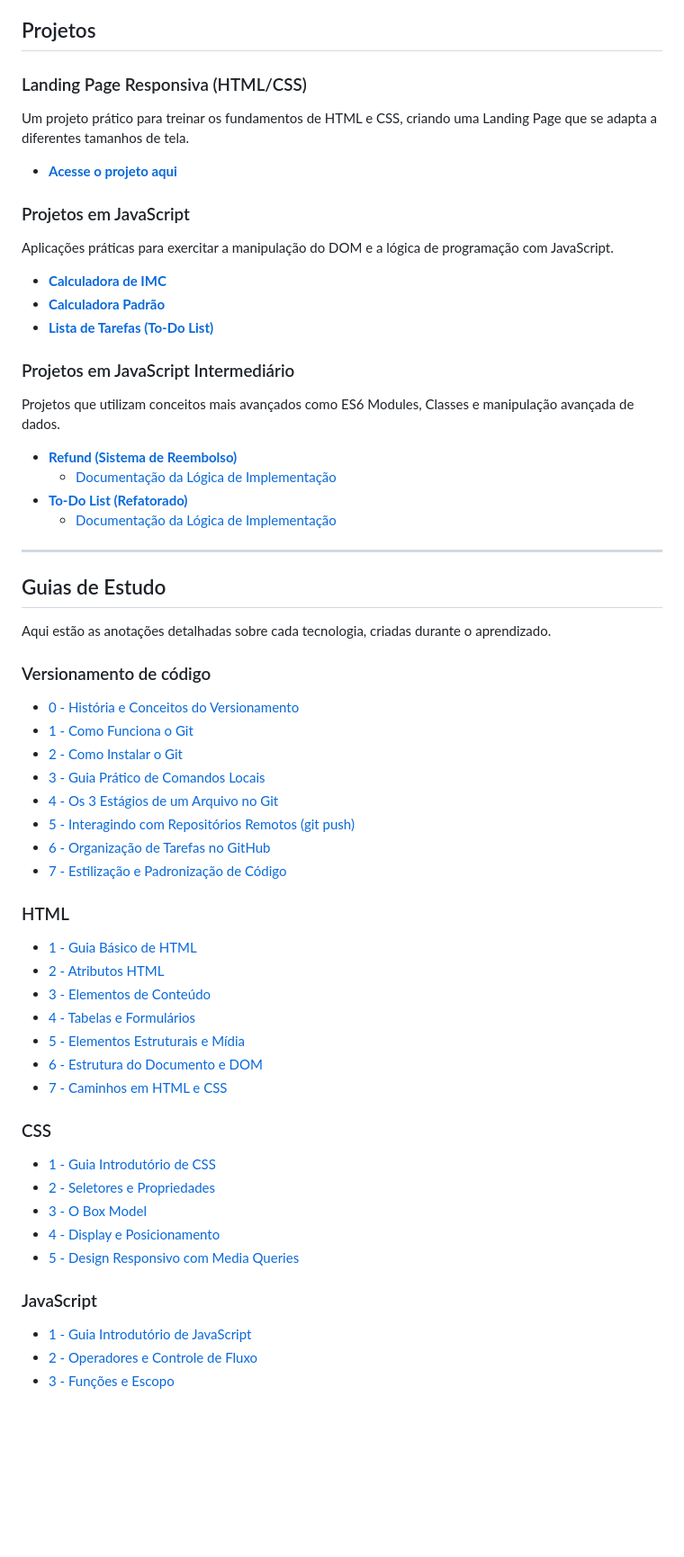
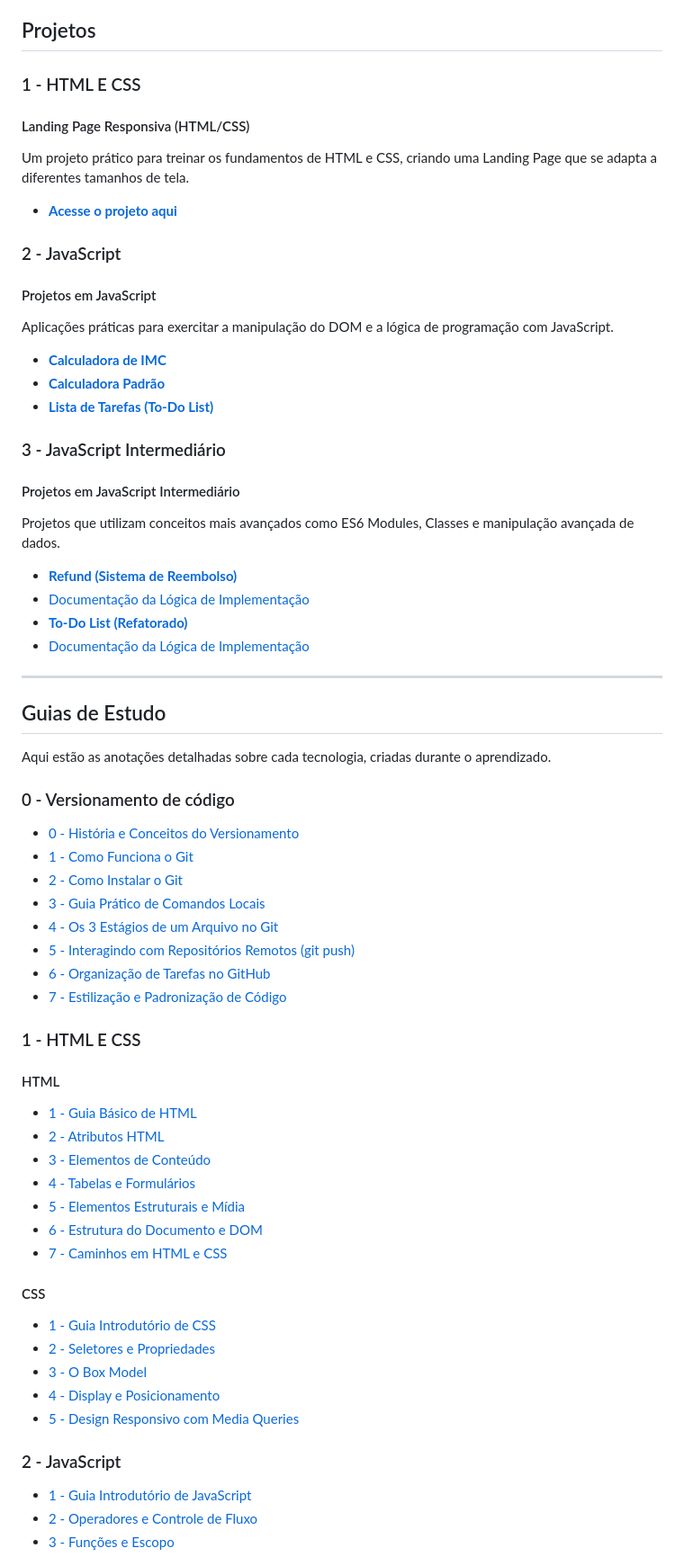
Before and after one commit to tayronroch/FullStack-JS-Notes, a Markdown page: README.md, the part around the change printed below. Shown: that part at 90% size. Drawn GitHub-style; blank space fills up the shorter version.

Commit message:
Ajuste no `Readme.md` para refletir a hierarquia dos resumos.

```diff
--- a/README.md
+++ b/README.md
@@ -4,13 +4,17 @@ Este repositório contém anotações de estudo e projetos práticos sobre as te
 
 ## Projetos
 
-### Landing Page Responsiva (HTML/CSS)
+### 1 - HTML E CSS
+
+#### Landing Page Responsiva (HTML/CSS)
 
 Um projeto prático para treinar os fundamentos de HTML e CSS, criando uma Landing Page que se adapta a diferentes tamanhos de tela.
 
 - **[Acesse o projeto aqui](./1%20-%20HTML%20E%20CSS/Landing%20Page%20%20Responsiva%20Basica/HTML/)**
 
-### Projetos em JavaScript
+### 2 - JavaScript
+
+#### Projetos em JavaScript
 
 Aplicações práticas para exercitar a manipulação do DOM e a lógica de programação com JavaScript.
 
@@ -18,14 +22,16 @@ Aplicações práticas para exercitar a manipulação do DOM e a lógica de prog
 - **[Calculadora Padrão](./2%20-%20JavaScript/CALCULADORA-EM-JAVASCRIPT/)**
 - **[Lista de Tarefas (To-Do List)](./2%20-%20JavaScript/TO%20DO%20LIST/Exercicio%20Lista%20de%20Tarefas/)**
 
-### Projetos em JavaScript Intermediário
+### 3 - JavaScript Intermediário
+
+#### Projetos em JavaScript Intermediário
 
 Projetos que utilizam conceitos mais avançados como ES6 Modules, Classes e manipulação avançada de dados.
 
 - **[Refund (Sistema de Reembolso)](./3%20-%20JavScript%20Intermediário/Refund/)**
-  - [Documentação da Lógica de Implementação](./3%20-%20JavScript%20Intermediário/Refund/refund.md)
+- [Documentação da Lógica de Implementação](./3%20-%20JavScript%20Intermediário/Refund/refund.md)
 - **[To-Do List (Refatorado)](./3%20-%20JavScript%20Intermediário/TodoList/)**
-  - [Documentação da Lógica de Implementação](./3%20-%20JavScript%20Intermediário/TodoList/todolist.md)
+- [Documentação da Lógica de Implementação](./3%20-%20JavScript%20Intermediário/TodoList/todolist.md)
 
 ---
 
@@ -33,7 +39,7 @@ Projetos que utilizam conceitos mais avançados como ES6 Modules, Classes e mani
 
 Aqui estão as anotações detalhadas sobre cada tecnologia, criadas durante o aprendizado.
 
-### Versionamento de código
+### 0 - Versionamento de código
 
 - [0 - História e Conceitos do Versionamento](./0%20-%20Versionamento%20de%20código/0%20-%20História%20e%20Conceitos%20do%20Versionamento.md)
 - [1 - Como Funciona o Git](./0%20-%20Versionamento%20de%20código/1%20-%20Como%20Funciona%20o%20Git.md)
@@ -44,7 +50,9 @@ Aqui estão as anotações detalhadas sobre cada tecnologia, criadas durante o a
 - [6 - Organização de Tarefas no GitHub](./0%20-%20Versionamento%20de%20código/6%20-%20Organização%20de%20Tarefas%20no%20GitHub.md)
 - [7 - Estilização e Padronização de Código](./0%20-%20Versionamento%20de%20código/7%20-%20Estilização%20e%20Padronização%20de%20Código.md)
 
-### HTML
+### 1 - HTML E CSS
+
+#### HTML
 
 - [1 - Guia Básico de HTML](./1%20-%20HTML%20E%20CSS/HTML/1%20-%20HTML-Guia.md)
 - [2 - Atributos HTML](./1%20-%20HTML%20E%20CSS/HTML/2%20-%20Atributos-html.md)
@@ -54,7 +62,7 @@ Aqui estão as anotações detalhadas sobre cada tecnologia, criadas durante o a
 - [6 - Estrutura do Documento e DOM](./1%20-%20HTML%20E%20CSS/HTML/6%20-%20Estrutura%20do%20Documento%20e%20DOM.md)
 - [7 - Caminhos em HTML e CSS](./1%20-%20HTML%20E%20CSS/HTML/7%20-%20Caminhos%20em%20HTML%20e%20CSS.md)
 
-### CSS
+#### CSS
 
 - [1 - Guia Introdutório de CSS](./1%20-%20HTML%20E%20CSS/HTML/CSS/1%20-%20css-guia.md)
 - [2 - Seletores e Propriedades](./1%20-%20HTML%20E%20CSS/HTML/CSS/2%20-%20Seletores%20e%20Propriedades.md)
@@ -62,7 +70,7 @@ Aqui estão as anotações detalhadas sobre cada tecnologia, criadas durante o a
 - [4 - Display e Posicionamento](./1%20-%20HTML%20E%20CSS/HTML/CSS/4%20-%20Display%20e%20Posicionamento.md)
 - [5 - Design Responsivo com Media Queries](./1%20-%20HTML%20E%20CSS/HTML/CSS/5%20-%20Design%20Responsivo%20com%20Media%20Queries.md)
 
-### JavaScript
+### 2 - JavaScript
 
 - [1 - Guia Introdutório de JavaScript](./2%20-%20JavaScript/1%20-%20js-guia.md)
 - [2 - Operadores e Controle de Fluxo](./2%20-%20JavaScript/2%20-%20Operadores%20e%20Controle%20de%20Fluxo.md)
```
Also changed, not shown: other parts of README.md (+6 -4 lines).
